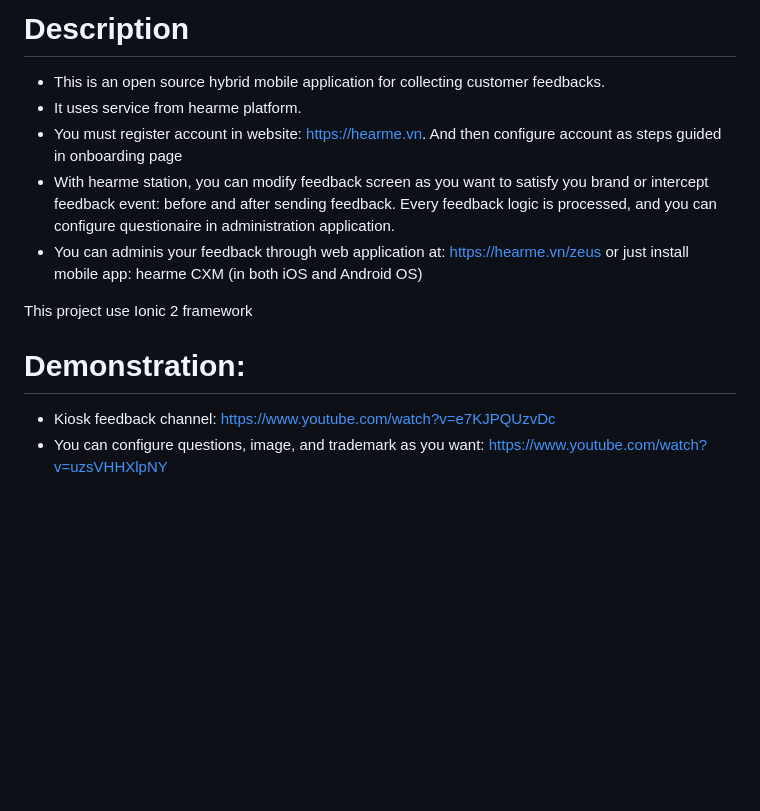
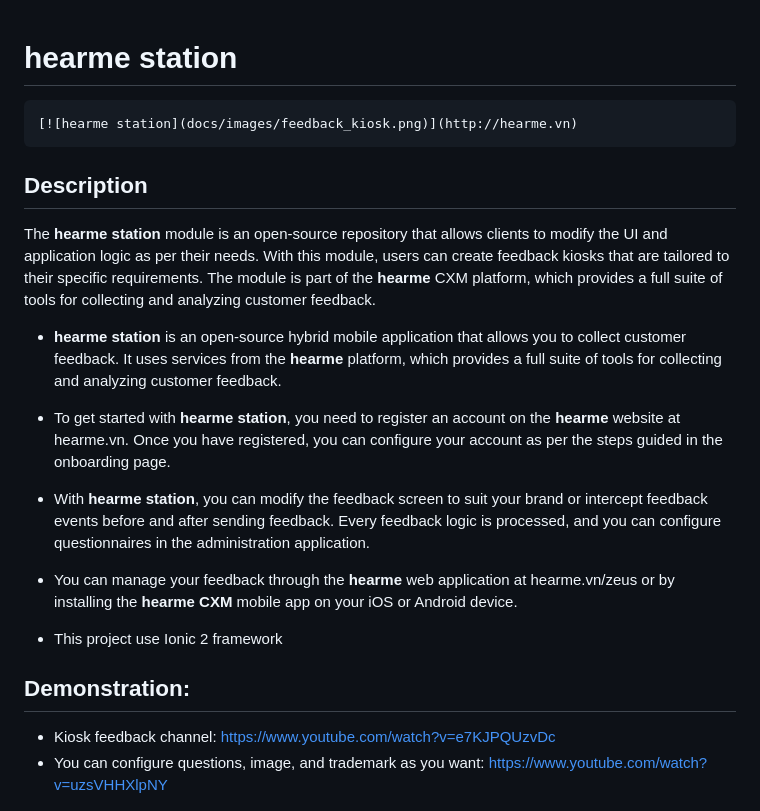
Before and after one commit to hearme-vn/hearme_station, a Markdown page: README.md, the part around the change printed below. GitHub-like rendering; blank space fills up the shorter version.

Commit message:
Description

````diff
--- a/README.md
+++ b/README.md
@@ -1,13 +1,23 @@
-# Description
-- This is an open source hybrid mobile application for collecting customer feedbacks.
-- It uses service from hearme platform.
-- You must register account in website: https://hearme.vn. And then configure account as steps guided in onboarding page
-- With hearme station, you can modify feedback screen as you want to satisfy you brand or intercept feedback event: before and after sending feedback. Every feedback logic is processed, and you can configure questionaire in administration application.
-- You can adminis your feedback through web application at: https://hearme.vn/zeus or just install mobile app: hearme CXM (in both iOS and Android OS)
 
-This project use Ionic 2 framework
+# hearme station
+```
+[![hearme station](docs/images/feedback_kiosk.png)](http://hearme.vn)
+```
 
-# Demonstration:
+## Description
+The **hearme station** module is an open-source repository that allows clients to modify the UI and application logic as per their needs. With this module, users can create feedback kiosks that are tailored to their specific requirements. The module is part of the **hearme** CXM platform, which provides a full suite of tools for collecting and analyzing customer feedback.
+
+- **hearme station** is an open-source hybrid mobile application that allows you to collect customer feedback. It uses services from the **hearme** platform, which provides a full suite of tools for collecting and analyzing customer feedback.
+
+- To get started with **hearme station**, you need to register an account on the **hearme** website at hearme.vn. Once you have registered, you can configure your account as per the steps guided in the onboarding page.
+
+- With **hearme station**, you can modify the feedback screen to suit your brand or intercept feedback events before and after sending feedback. Every feedback logic is processed, and you can configure questionnaires in the administration application.
+
+- You can manage your feedback through the **hearme** web application at hearme.vn/zeus or by installing the **hearme CXM** mobile app on your iOS or Android device.
+
+- This project use Ionic 2 framework
+
+## Demonstration:
 - Kiosk feedback channel: https://www.youtube.com/watch?v=e7KJPQUzvDc
 - You can configure questions, image, and trademark as you want: https://www.youtube.com/watch?v=uzsVHHXlpNY
 
````
Also changed, not shown: other parts of README.md (+2 -2 lines), docs/images/feedback_kiosk.png (added).
